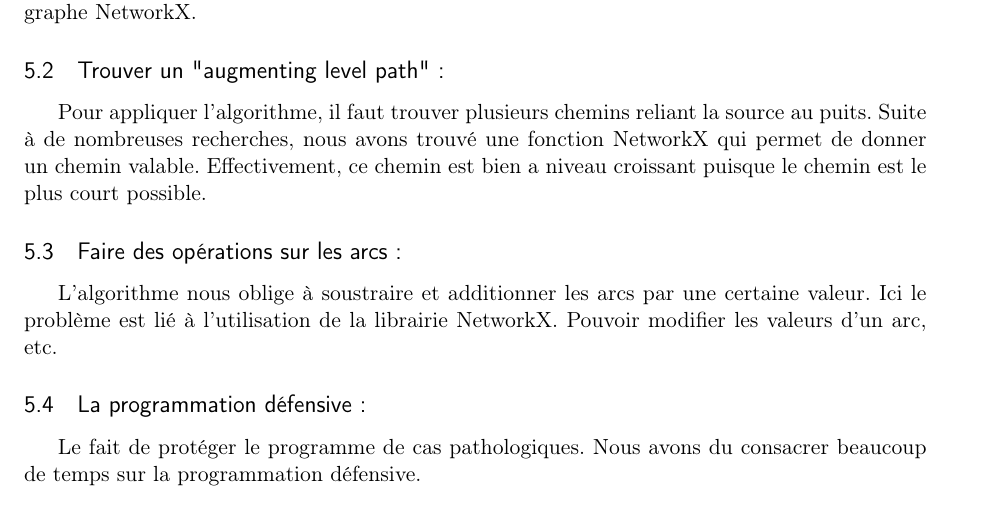
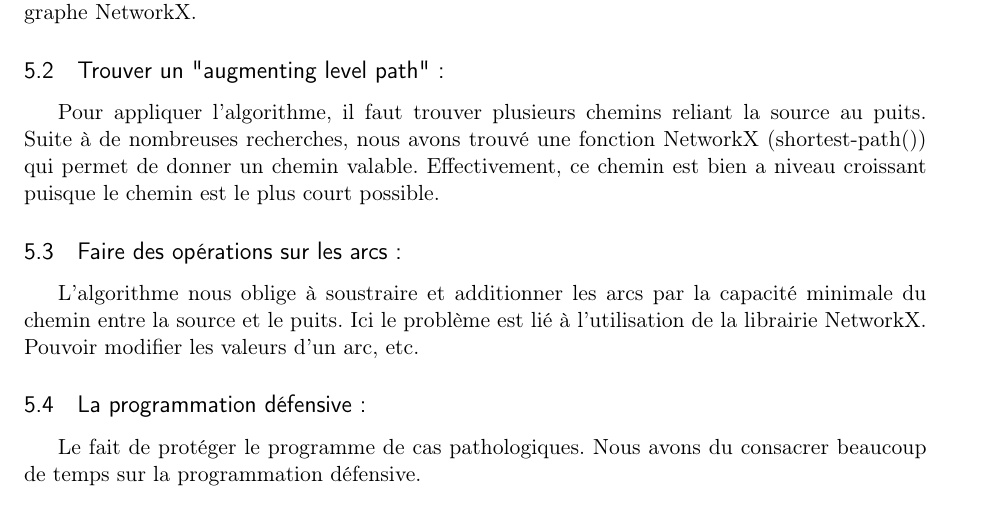
Before and after one commit to SamFadi-dev/Theorie-des-Graphes, a LaTeX document (rapport/main.tex): part of page 6 of 7, cut so that both start at the same text. Compiled offline with pdfLaTeX.

Commit message:
Create main.tex

```diff
--- a/rapport/main.tex
+++ b/rapport/main.tex
@@ -215,10 +215,10 @@ Nous avons rencontré plusieurs difficultés dans ce projet.
 Nous devions choisir un moyen de générer un graphe depuis un fichier quelconque. nous avons longuement pensé a une méthode simple qui consiste à mettre la liste de tous les arcs dans un fichier "text". Ensuite, diviser chaque ligne en 3 et lire les informations en les plaçant dans un graphe NetworkX.
 
 \subsection{Trouver un "augmenting level path" :}
-Pour appliquer l'algorithme, il faut trouver plusieurs chemins reliant la source au puits. Suite à de nombreuses recherches, nous avons trouvé une fonction NetworkX qui permet de donner un chemin valable. Effectivement, ce chemin est bien a niveau croissant puisque le chemin est le plus court possible.
+Pour appliquer l'algorithme, il faut trouver plusieurs chemins reliant la source au puits. Suite à de nombreuses recherches, nous avons trouvé une fonction NetworkX (shortest-path()) qui permet de donner un chemin valable. Effectivement, ce chemin est bien a niveau croissant puisque le chemin est le plus court possible.
 
 \subsection{Faire des opérations sur les arcs :}
-L'algorithme nous oblige à soustraire et additionner les arcs par une certaine valeur. Ici le problème est lié à l'utilisation de la librairie NetworkX. Pouvoir modifier les valeurs d'un arc, etc.
+L'algorithme nous oblige à soustraire et additionner les arcs par la capacité minimale du chemin entre la source et le puits. Ici le problème est lié à l'utilisation de la librairie NetworkX. Pouvoir modifier les valeurs d'un arc, etc.
 
 \subsection{La programmation défensive :}
 Le fait de protéger le programme de cas pathologiques. Nous avons du consacrer beaucoup de temps sur la programmation défensive.
```
